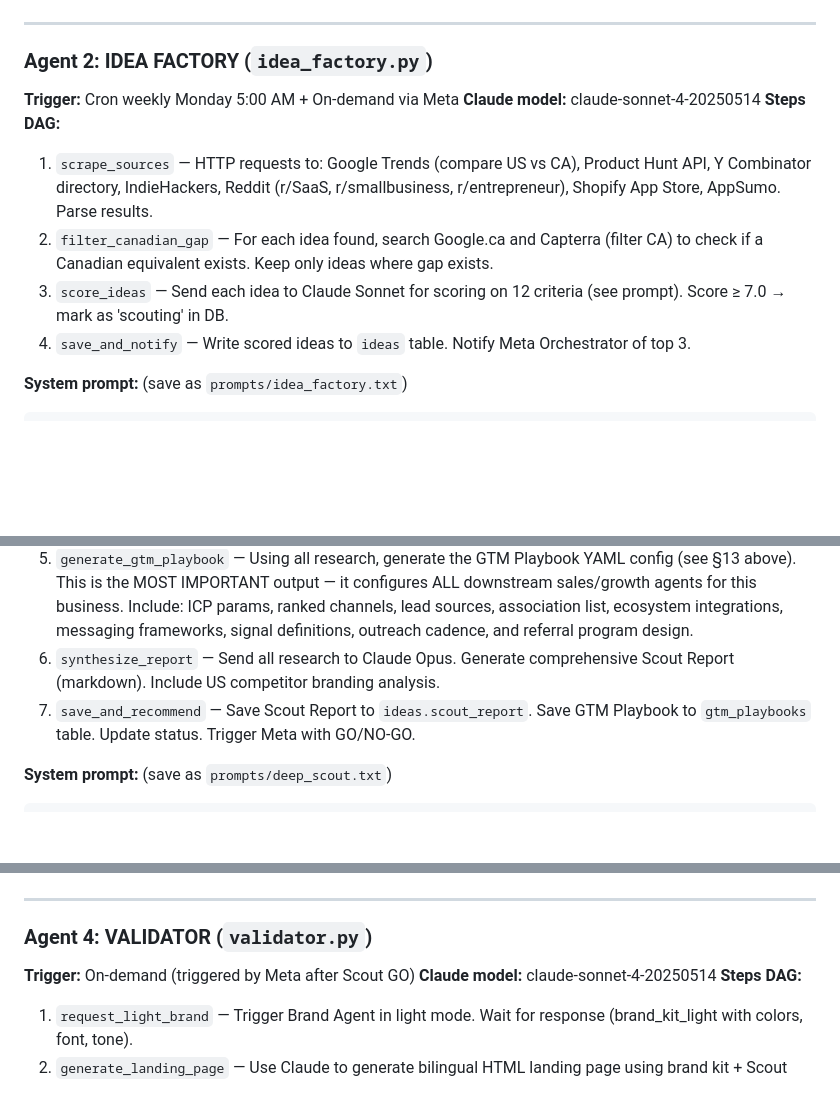
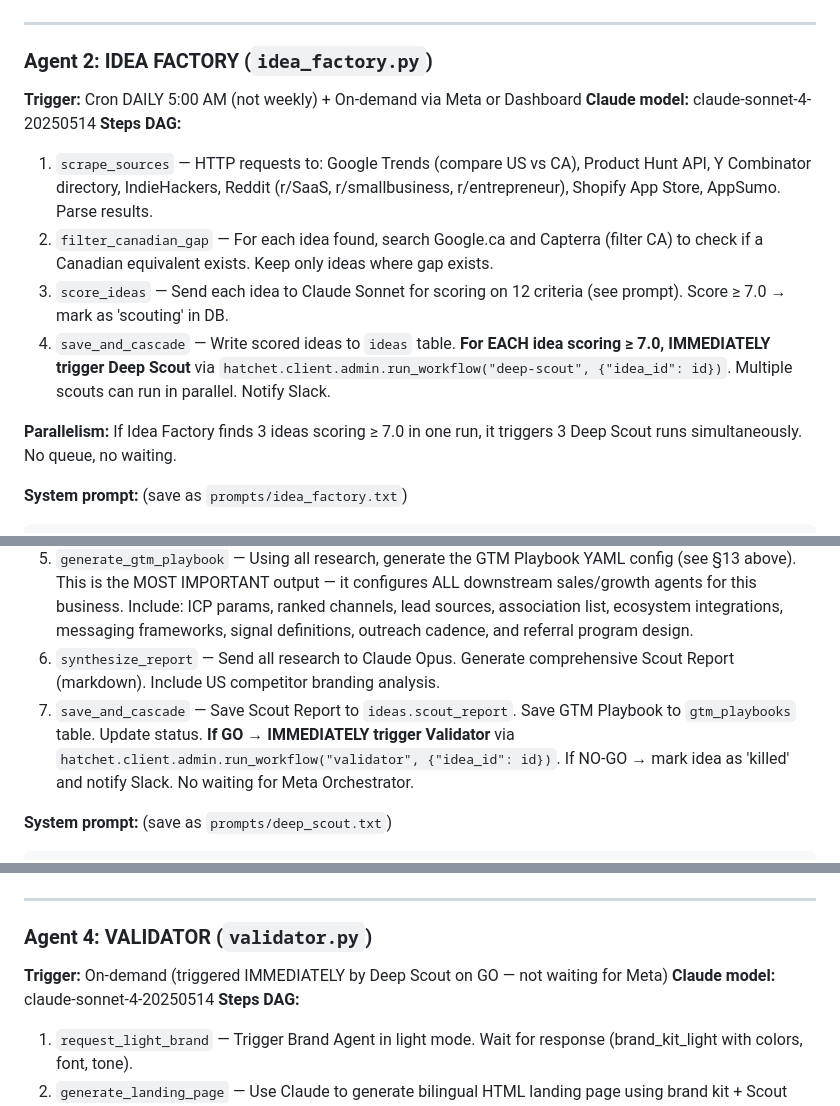
Before and after one commit to ygdotcom/antzilla, a Markdown page: SPEC.md, 3 parts joined by grey strips. Rendered like a GitHub page; blank space fills up the shorter version.

````diff
--- a/SPEC.md
+++ b/SPEC.md
@@ -1177,13 +1226,15 @@ RÈGLES:
 
 ### Agent 2: IDEA FACTORY (`idea_factory.py`)
 
-**Trigger:** Cron weekly Monday 5:00 AM + On-demand via Meta
+**Trigger:** Cron DAILY 5:00 AM (not weekly) + On-demand via Meta or Dashboard
 **Claude model:** claude-sonnet-4-20250514
 **Steps DAG:**
 1. `scrape_sources` — HTTP requests to: Google Trends (compare US vs CA), Product Hunt API, Y Combinator directory, IndieHackers, Reddit (r/SaaS, r/smallbusiness, r/entrepreneur), Shopify App Store, AppSumo. Parse results.
 2. `filter_canadian_gap` — For each idea found, search Google.ca and Capterra (filter CA) to check if a Canadian equivalent exists. Keep only ideas where gap exists.
 3. `score_ideas` — Send each idea to Claude Sonnet for scoring on 12 criteria (see prompt). Score ≥ 7.0 → mark as 'scouting' in DB.
-4. `save_and_notify` — Write scored ideas to `ideas` table. Notify Meta Orchestrator of top 3.
+4. `save_and_cascade` — Write scored ideas to `ideas` table. **For EACH idea scoring ≥ 7.0, IMMEDIATELY trigger Deep Scout** via `hatchet.client.admin.run_workflow("deep-scout", {"idea_id": id})`. Multiple scouts can run in parallel. Notify Slack.
+
+**Parallelism:** If Idea Factory finds 3 ideas scoring ≥ 7.0 in one run, it triggers 3 Deep Scout runs simultaneously. No queue, no waiting.
 
 **System prompt:** (save as `prompts/idea_factory.txt`)
 ```
@@ -1233,7 +1284,7 @@ Réponds UNIQUEMENT en JSON array:
 4. `research_regulations` — Search for provincial regulations, bilingual requirements, industry certifications, CASL requirements.
 5. `generate_gtm_playbook` — Using all research, generate the GTM Playbook YAML config (see §13 above). This is the MOST IMPORTANT output — it configures ALL downstream sales/growth agents for this business. Include: ICP params, ranked channels, lead sources, association list, ecosystem integrations, messaging frameworks, signal definitions, outreach cadence, and referral program design.
 6. `synthesize_report` — Send all research to Claude Opus. Generate comprehensive Scout Report (markdown). Include US competitor branding analysis.
-7. `save_and_recommend` — Save Scout Report to `ideas.scout_report`. Save GTM Playbook to `gtm_playbooks` table. Update status. Trigger Meta with GO/NO-GO.
+7. `save_and_cascade` — Save Scout Report to `ideas.scout_report`. Save GTM Playbook to `gtm_playbooks` table. Update status. **If GO → IMMEDIATELY trigger Validator** via `hatchet.client.admin.run_workflow("validator", {"idea_id": id})`. If NO-GO → mark idea as 'killed' and notify Slack. No waiting for Meta Orchestrator.
 
 **System prompt:** (save as `prompts/deep_scout.txt`)
 ```
@@ -1367,7 +1418,7 @@ Aussi, produis un JSON résumé pour le GTM Playbook (ce JSON sera converti en c
 
 ### Agent 4: VALIDATOR (`validator.py`)
 
-**Trigger:** On-demand (triggered by Meta after Scout GO)
+**Trigger:** On-demand (triggered IMMEDIATELY by Deep Scout on GO — not waiting for Meta)
 **Claude model:** claude-sonnet-4-20250514
 **Steps DAG:**
 1. `request_light_brand` — Trigger Brand Agent in light mode. Wait for response (brand_kit_light with colors, font, tone).
````
Also changed, not shown: other parts of SPEC.md (+58 -7 lines).
